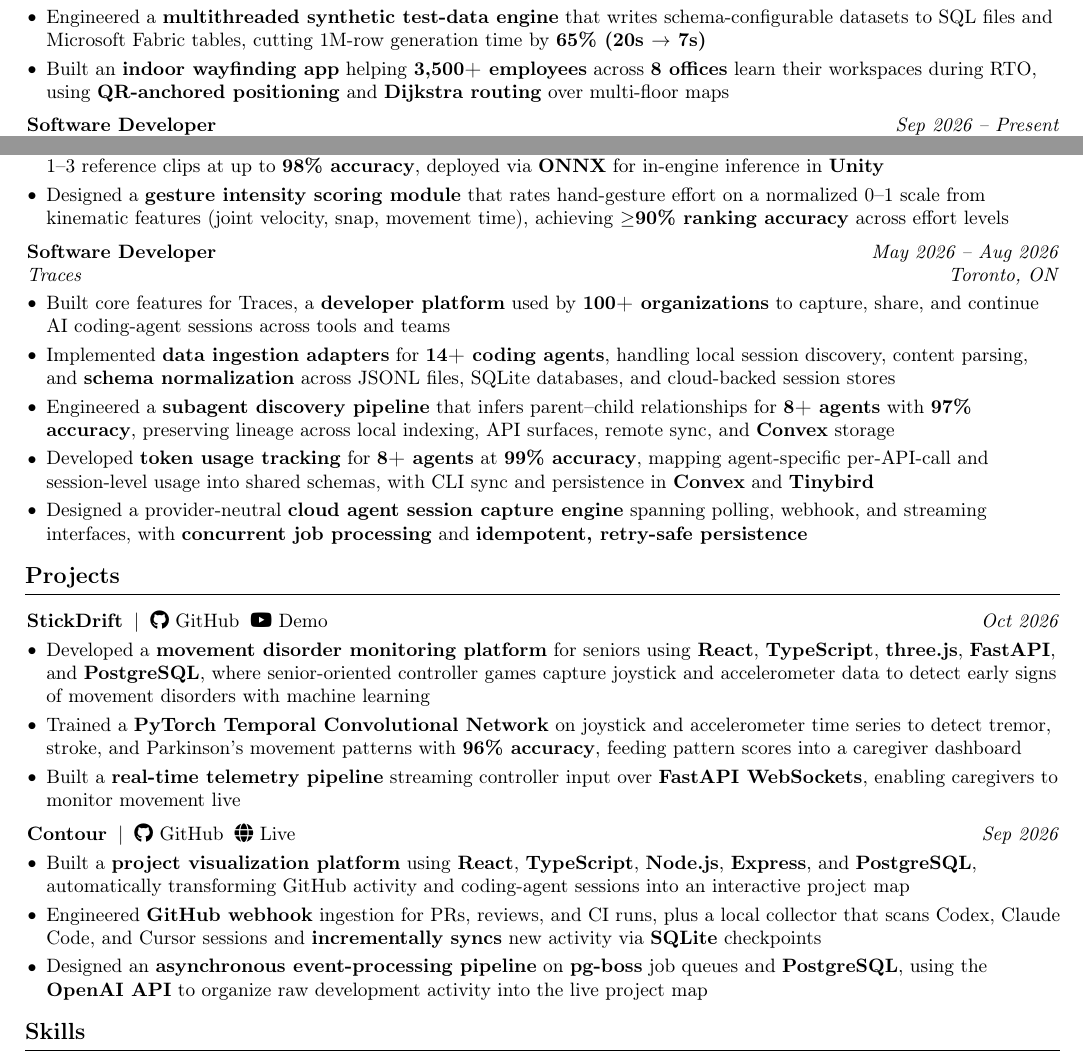
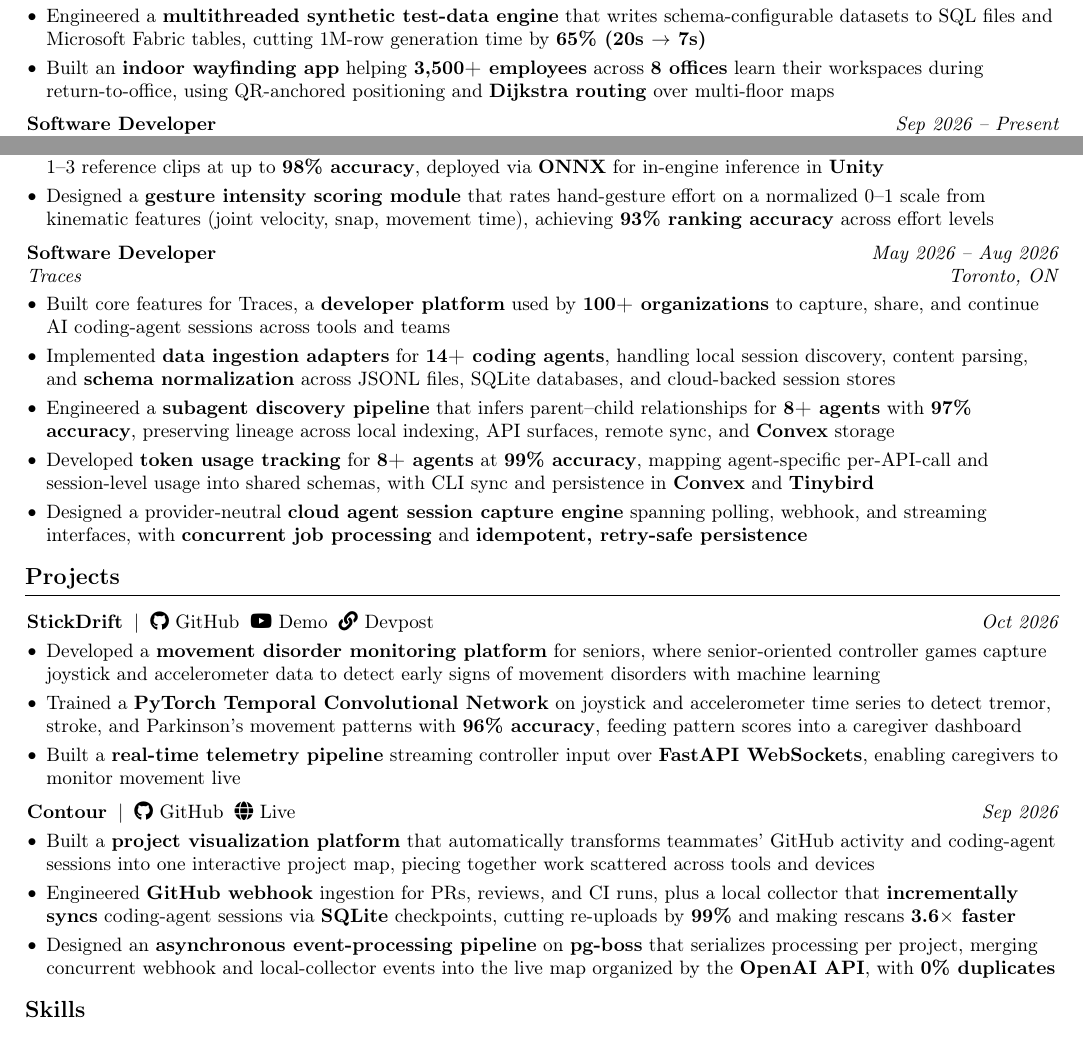
Before and after one commit to bryanlaiwei/resume, a LaTeX document (main.tex): two parts of the page, joined at a grey line, cut so that both start at the same text. Compiled offline with pdfLaTeX.

Commit message:
Add Contour metrics, Devpost link, and refine project and experience bullets
Co-Authored-By: Claude Opus 5.5 <noreply@anthropic.com>

```diff
--- a/main.tex
+++ b/main.tex
@@ -155,7 +155,7 @@
 \begin{onecolentry}
 \begin{highlights}
 \item Engineered a \textbf{multithreaded synthetic test-data engine} that writes schema-configurable datasets to SQL files and Microsoft Fabric tables, cutting 1M-row generation time by \textbf{65\% (20s $\rightarrow$ 7s)}
-\item Built an \textbf{indoor wayfinding app} helping \textbf{3,500+ employees} across \textbf{8 offices} learn their workspaces during RTO, using \textbf{QR-anchored positioning} and \textbf{Dijkstra routing} over multi-floor maps
+\item Built an \textbf{indoor wayfinding app} helping \textbf{3,500+ employees} across \textbf{8 offices} learn their workspaces during return-to-office, using QR-anchored positioning and \textbf{Dijkstra routing} over multi-floor maps
 \end{highlights}
 \end{onecolentry}
 
@@ -173,7 +173,7 @@
 \begin{onecolentry}
 \begin{highlights}
 \item Developed a \textbf{few-shot Siamese network} using \textbf{PyTorch triplet loss} that recognizes new hand gestures from only 1--3 reference clips at up to \textbf{98\% accuracy}, deployed via \textbf{ONNX} for in-engine inference in \textbf{Unity}
-\item Designed a \textbf{gesture intensity scoring module} that rates hand-gesture effort on a normalized 0--1 scale from kinematic features (joint velocity, snap, movement time), achieving \textbf{$\geq$90\% ranking accuracy} across effort levels
+\item Designed a \textbf{gesture intensity scoring module} that rates hand-gesture effort on a normalized 0--1 scale from kinematic features (joint velocity, snap, movement time), achieving \textbf{93\% ranking accuracy} across effort levels
 \end{highlights}
 \end{onecolentry}
 
@@ -208,14 +208,14 @@
 
 
 \begin{twocolentry}{\textit{Oct 2026}}
-    \textbf{StickDrift}\hspace{0.20cm}$|$\hspace{0.20cm}\href{https://github.com/bryanlaiwei/StickDrift}{\faGithub~GitHub}\hspace{0.20cm}\href{https://www.youtube.com/watch?v=d01z2tL992U}{\faYoutube~Demo}
+    \textbf{StickDrift}\hspace{0.20cm}$|$\hspace{0.20cm}\href{https://github.com/bryanlaiwei/StickDrift}{\faGithub~GitHub}\hspace{0.20cm}\href{https://www.youtube.com/watch?v=d01z2tL992U}{\faYoutube~Demo}\hspace{0.20cm}\href{https://devpost.com/software/stickdrift}{\faLink~Devpost}
 \end{twocolentry}
 
 \vspace{0.10 cm}
 
 \begin{onecolentry}
 \begin{highlights}
-\item Developed a \textbf{movement disorder monitoring platform} for seniors using \textbf{React}, \textbf{TypeScript}, \textbf{three.js}, \textbf{FastAPI}, and \textbf{PostgreSQL}, where senior-oriented controller games capture joystick and accelerometer data to detect early signs of movement disorders with machine learning
+\item Developed a \textbf{movement disorder monitoring platform} for seniors, where senior-oriented controller games capture joystick and accelerometer data to detect early signs of movement disorders with machine learning
 \item Trained a \textbf{PyTorch Temporal Convolutional Network} on joystick and accelerometer time series to detect tremor, stroke, and Parkinson's movement patterns with \textbf{96\% accuracy}, feeding pattern scores into a caregiver dashboard
 \item Built a \textbf{real-time telemetry pipeline} streaming controller input over \textbf{FastAPI WebSockets}, enabling caregivers to monitor movement live
 \end{highlights}
@@ -231,9 +231,9 @@
 
 \begin{onecolentry}
 \begin{highlights}
-\item Built a \textbf{project visualization platform} using \textbf{React}, \textbf{TypeScript}, \textbf{Node.js}, \textbf{Express}, and \textbf{PostgreSQL}, automatically transforming GitHub activity and coding-agent sessions into an interactive project map
-\item Engineered \textbf{GitHub webhook} ingestion for PRs, reviews, and CI runs, plus a local collector that scans Codex, Claude Code, and Cursor sessions and \textbf{incrementally syncs} new activity via \textbf{SQLite} checkpoints
-\item Designed an \textbf{asynchronous event-processing pipeline} on \textbf{pg-boss} job queues and \textbf{PostgreSQL}, using the \textbf{OpenAI~API} to organize raw development activity into the live project map
+\item Built a \textbf{project visualization platform} that automatically transforms teammates' GitHub activity and coding-agent sessions into one interactive project map, piecing together work scattered across tools and devices
+\item Engineered \textbf{GitHub webhook} ingestion for PRs, reviews, and CI runs, plus a local collector that \textbf{incrementally syncs} coding-agent sessions via \textbf{SQLite} checkpoints, cutting re-uploads by \textbf{99\%} and making rescans \textbf{3.6$\times$ faster}
+\item Designed an \textbf{asynchronous event-processing pipeline} on \textbf{pg-boss} that serializes processing per project, merging concurrent webhook and local-collector events into the live map organized by the \textbf{OpenAI~API}, with \textbf{0\% duplicates}
 \end{highlights}
 \end{onecolentry}
 
```
Also changed, not shown: main.tex (8 more changed lines).
